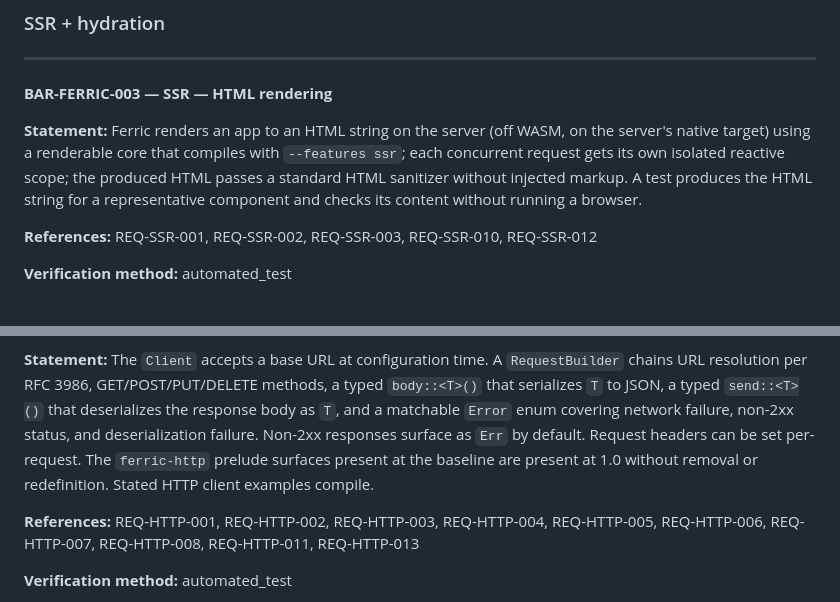
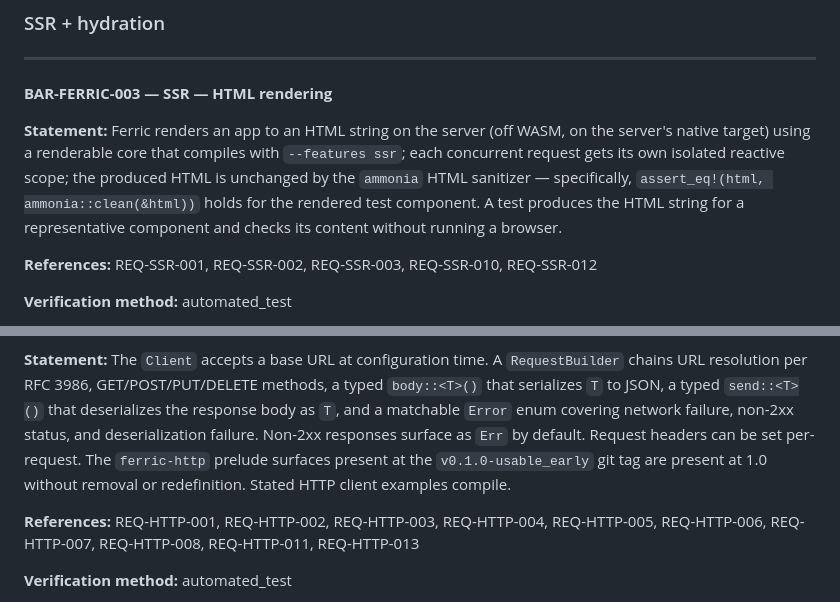
Before and after one commit to Nousix-LLC/nswe-demo, a Markdown page: design/ferric/release-bar.md, 2 parts joined by grey strips. GitHub-like rendering.

```diff
--- a/design/ferric/release-bar.md
+++ b/design/ferric/release-bar.md
@@ -111,7 +111,8 @@ unaffected DOM nodes are replaced on a partial-state update.
 
 **Statement:** Ferric renders an app to an HTML string on the server (off WASM, on the server's native target)
 using a renderable core that compiles with `--features ssr`; each concurrent request gets its own isolated
-reactive scope; the produced HTML passes a standard HTML sanitizer without injected markup. A test produces
+reactive scope; the produced HTML is unchanged by the `ammonia` HTML sanitizer — specifically,
+`assert_eq!(html, ammonia::clean(&html))` holds for the rendered test component. A test produces
 the HTML string for a representative component and checks its content without running a browser.
 
 **References:** REQ-SSR-001, REQ-SSR-002, REQ-SSR-003, REQ-SSR-010, REQ-SSR-012
@@ -350,8 +353,8 @@ correctly.
 per RFC 3986, GET/POST/PUT/DELETE methods, a typed `body::<T>()` that serializes `T` to JSON, a
 typed `send::<T>()` that deserializes the response body as `T`, and a matchable `Error` enum covering network
 failure, non-2xx status, and deserialization failure. Non-2xx responses surface as `Err` by default. Request
-headers can be set per-request. The `ferric-http` prelude surfaces present at the baseline are present at 1.0
-without removal or redefinition. Stated HTTP client examples compile.
+headers can be set per-request. The `ferric-http` prelude surfaces present at the `v0.1.0-usable_early` git tag are present at
+1.0 without removal or redefinition. Stated HTTP client examples compile.
 
 **References:** REQ-HTTP-001, REQ-HTTP-002, REQ-HTTP-003, REQ-HTTP-004, REQ-HTTP-005, REQ-HTTP-006,
 REQ-HTTP-007, REQ-HTTP-008, REQ-HTTP-011, REQ-HTTP-013
```
Also changed, not shown: other parts of design/ferric/release-bar.md (+7 -5 lines).
